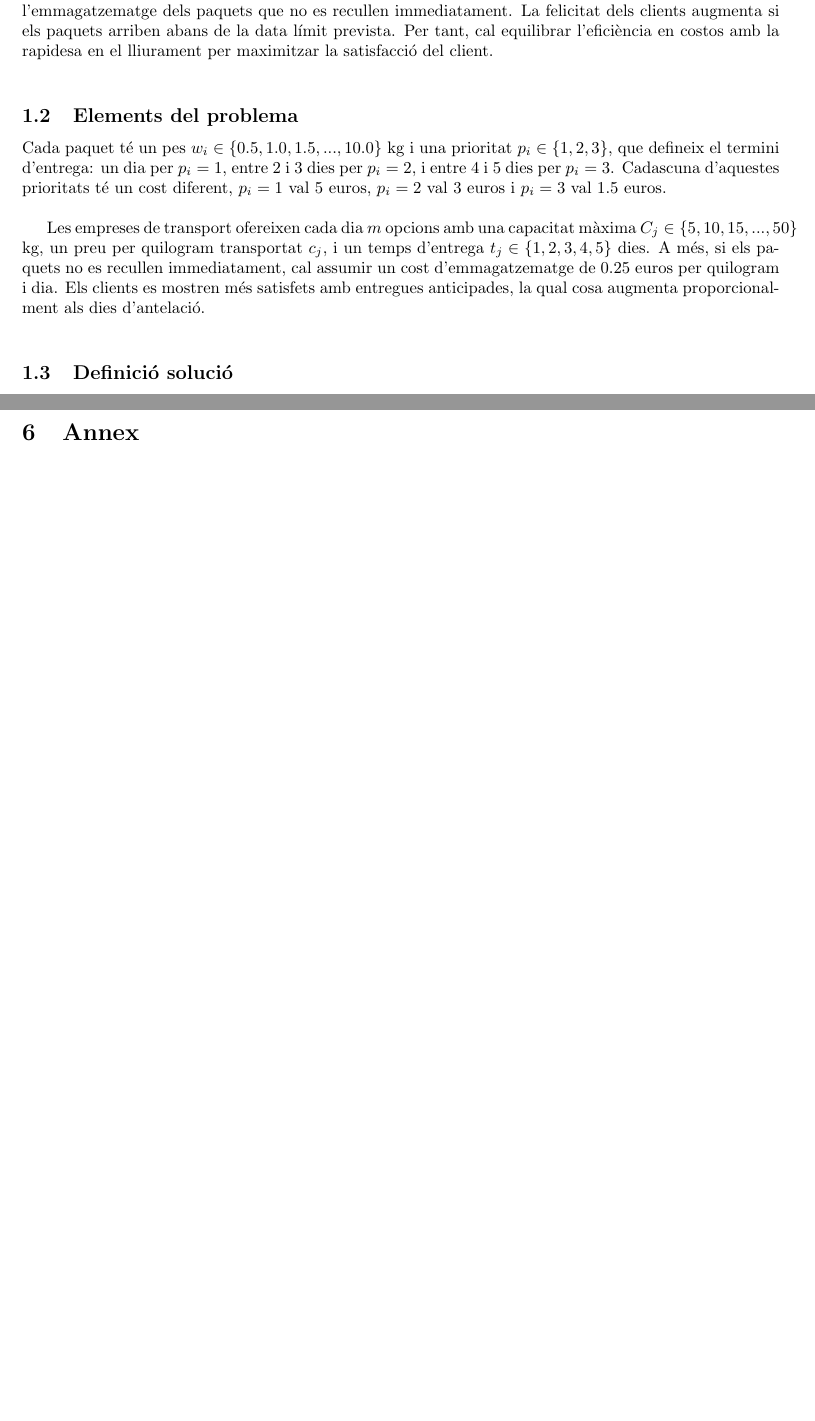
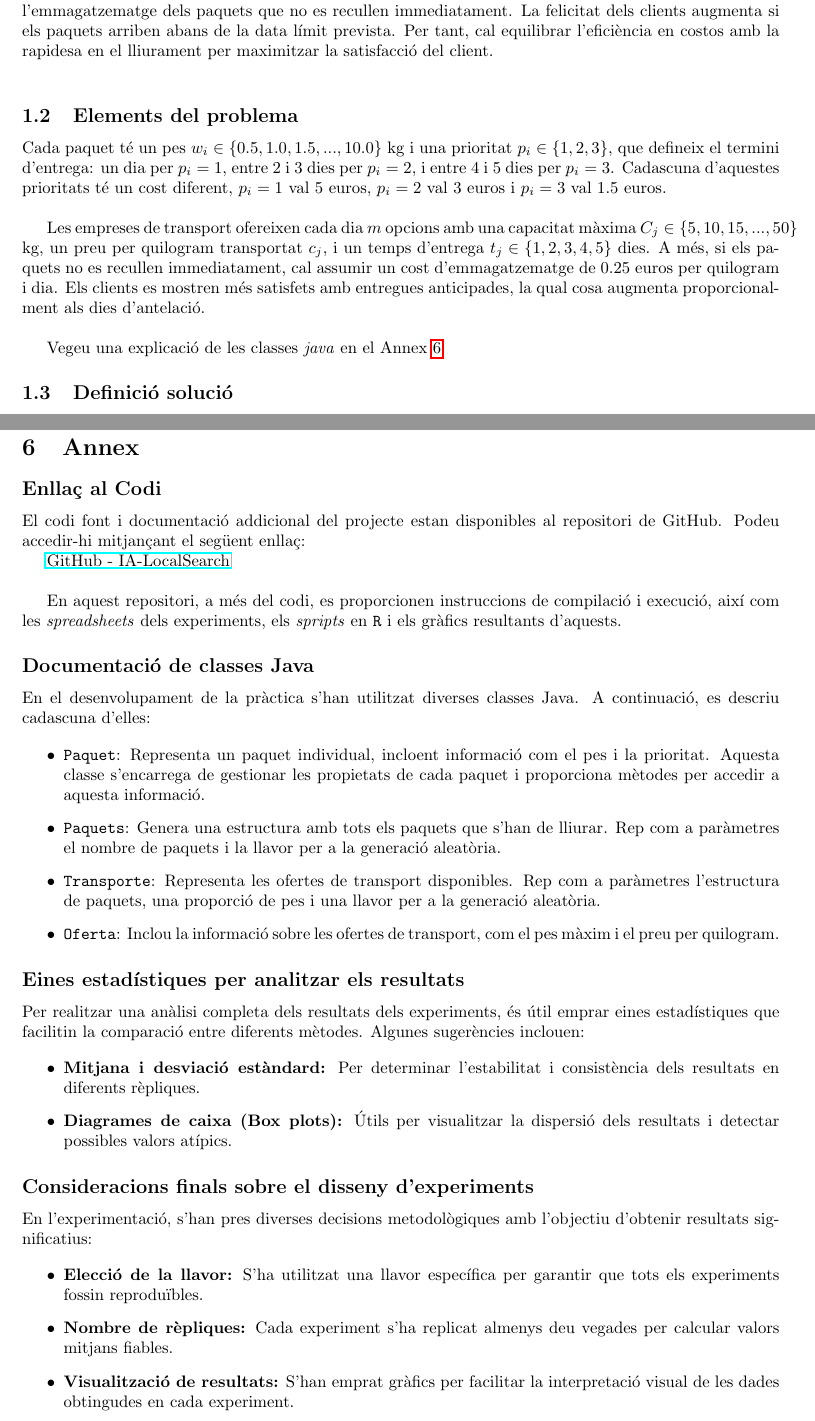
Before and after one commit to Willyllem88/IA-LocalSearch, a LaTeX document (Latex/docu.tex): two parts of pages 3 and 25 of 25 before the commit and two parts of pages 3 and 26 of 26 after it, joined at a grey line, cut so that both start at the same text, the shorter picture padded with empty space. Compiled offline with pdfLaTeX.

Commit message:
Afegir annex, i arreglar algun salt de linia

```diff
--- a/Latex/docu.tex
+++ b/Latex/docu.tex
@@ -46,6 +46,8 @@
 
 	Les empreses de transport ofereixen cada dia $m$ opcions amb una capacitat màxima $C_j \in \{5, 10, 15, ..., 50\}$ kg, un preu per quilogram transportat $c_j$, i un temps d'entrega $t_j \in \{1, 2, 3, 4, 5\}$ dies. A més, si els paquets no es recullen immediatament, cal assumir un cost d'emmagatzematge de 0.25 euros per quilogram i dia. Els clients es mostren més satisfets amb entregues anticipades, la qual cosa augmenta proporcionalment als dies d'antelació. \\
 
+	Vegeu una explicació de les classes \textit{java} en el Annex \ref{sec:annex}.
+
 	\subsection{Definició solució}
 
 	Una solució segons el problema que se'ns ha descrit és una assignació dels paquets a les ofertes de transport del dia apropiades amb les restriccions que la suma dels pesos dels paquets assignats a una oferta no poden superar la seva capacitat màxima i que tots els paquets arribin dins del termini d'entrega que depèn de la seva prioritat. \\
@@ -909,6 +922,42 @@
 	\section{Annex}
 	\label{sec:annex}
 
+	\subsection*{Enllaç al Codi}
 
+	El codi font i documentació addicional del projecte estan disponibles al repositori de GitHub. Podeu accedir-hi mitjançant el següent enllaç:
+
+	\href{https://github.com/Willyllem88/IA-LocalSearch}{GitHub - IA-LocalSearch} \\
+
+	En aquest repositori, a més del codi, es proporcionen instruccions de compilació i execució, així com les \textit{spreadsheets} dels experiments, els \textit{spripts} en \texttt{R} i els gràfics resultants d'aquests.
+
+	\subsection*{Documentació de classes Java}
+
+	En el desenvolupament de la pràctica s'han utilitzat diverses classes Java. A continuació, es descriu cadascuna d'elles:
+
+	\begin{itemize}
+		\item \texttt{Paquet}: Representa un paquet individual, incloent informació com el pes i la prioritat. Aquesta classe s'encarrega de gestionar les propietats de cada paquet i proporciona mètodes per accedir a aquesta informació.
+		\item \texttt{Paquets}: Genera una estructura amb tots els paquets que s'han de lliurar. Rep com a paràmetres el nombre de paquets i la llavor per a la generació aleatòria.
+		\item \texttt{Transporte}: Representa les ofertes de transport disponibles. Rep com a paràmetres l'estructura de paquets, una proporció de pes i una llavor per a la generació aleatòria.
+		\item \texttt{Oferta}: Inclou la informació sobre les ofertes de transport, com el pes màxim i el preu per quilogram.
+	\end{itemize}
+
+	\subsection*{Eines estadístiques per analitzar els resultats}
+
+	Per realitzar una anàlisi completa dels resultats dels experiments, és útil emprar eines estadístiques que facilitin la comparació entre diferents mètodes. Algunes sugerències inclouen:
+
+	\begin{itemize}
+		\item \textbf{Mitjana i desviació estàndard:} Per determinar l'estabilitat i consistència dels resultats en diferents rèpliques.
+		\item \textbf{Diagrames de caixa (Box plots):} Útils per visualitzar la dispersió dels resultats i detectar possibles valors atípics.
+	\end{itemize}
+
+	\subsection*{Consideracions finals sobre el disseny d'experiments}
+
+	En l'experimentació, s'han pres diverses decisions metodològiques amb l'objectiu d'obtenir resultats significatius:
+
+	\begin{itemize}
+		\item \textbf{Elecció de la llavor:} S'ha utilitzat una llavor específica per garantir que tots els experiments fossin reproduïbles.
+		\item \textbf{Nombre de rèpliques:} Cada experiment s'ha replicat almenys deu vegades per calcular valors mitjans fiables.
+		\item \textbf{Visualització de resultats:} S'han emprat gràfics per facilitar la interpretació visual de les dades obtingudes en cada experiment.
+	\end{itemize}
 
 \end{document}
```
Also changed, not shown: Latex/docu.pdf, Latex/docu.tex (23 more changed lines).
